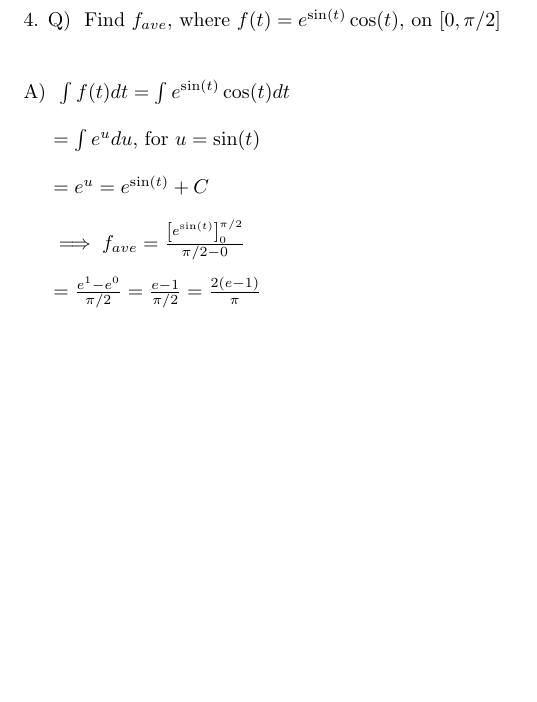
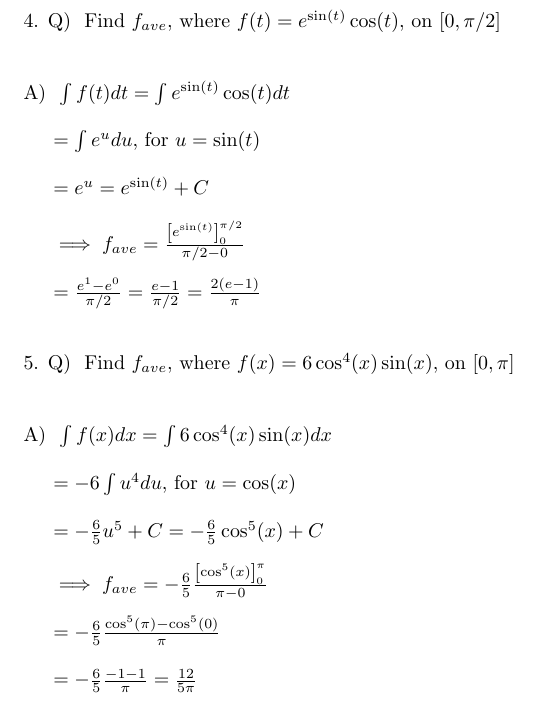
Before and after one commit to wasprobot/CALCULUS-II-206, a LaTeX problem sheet (sec-6-5/exercises-01-08.tex): part of page 2 of 2, cut so that both start at the same text, the shorter picture padded with empty space. Compiled offline with pdfLaTeX.

Commit message:
sec-6.5 - exercise-05

```diff
--- a/sec-6-5/exercises-01-08.tex
+++ b/sec-6-5/exercises-01-08.tex
@@ -75,4 +75,20 @@
 
     $ = \frac{e^1-e^0}{\pi/2} = \frac{e-1}{\pi/2} = \frac{2(e-1)}{\pi} $\\
 }
+\Que{
+    Find $f_{ave}$, where $f(x) = 6\cos^4(x)\sin(x) $, on $ [0,\pi] $\\
+    }
+\Ans{
+    $ \int{f(x)}dx = \int{6\cos^4(x)\sin(x)}dx $\\
+
+    $ = -6\int{u^4}du $, for $ u = \cos(x) $\\
+
+    $ = -\frac{6}{5}u^5 + C = -\frac{6}{5}\cos^5(x) + C $\\
+
+    $ \implies f_{ave} = -\frac{6}{5} \frac{\left[ \cos^5(x) \right]_{0}^{\pi}}{\pi-0} $\\
+
+    $ = -\frac{6}{5} \frac{\cos^5(\pi) - \cos^5(0)}{\pi} $\\
+
+    $ = -\frac{6}{5} \frac{-1 - 1}{\pi} = \frac{12}{5\pi} $\\
+}
 \end{document}
```
Also changed, not shown: sec-6-5/exercises-01-08.pdf.
